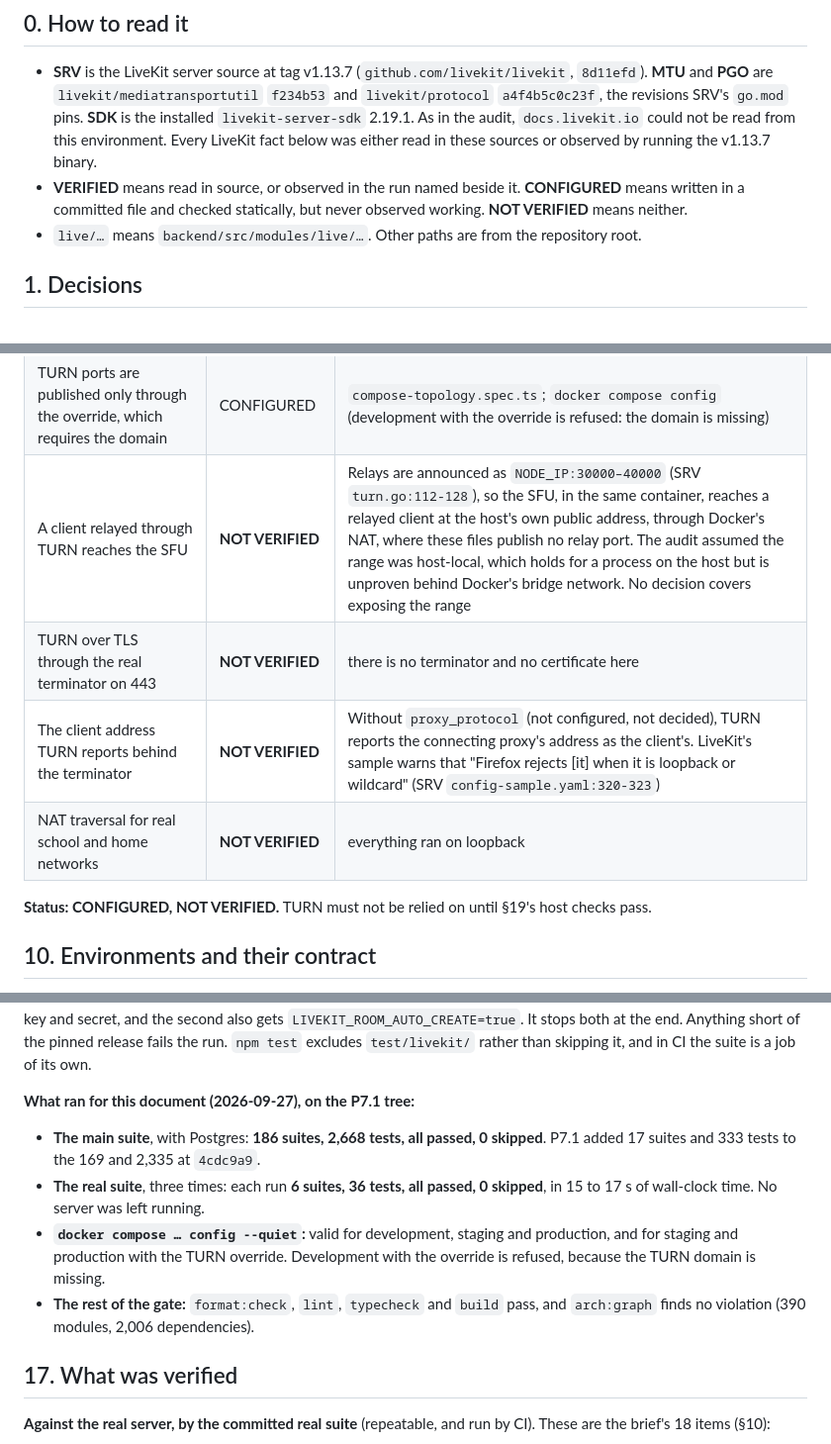
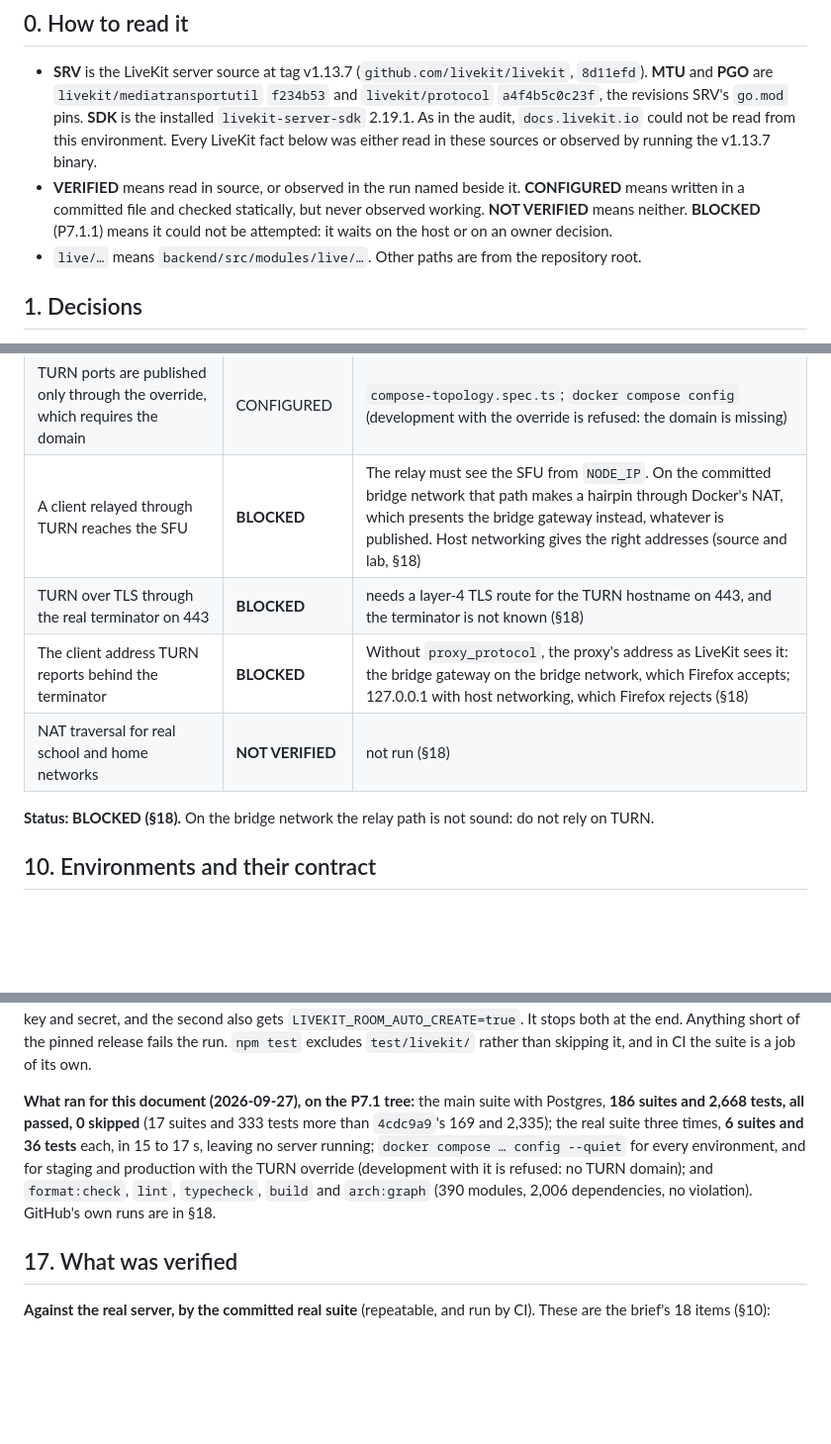
Before and after one commit to lioncoin2/Educational-Institution, a Markdown page: docs/p7-livekit-readiness.md, 3 parts joined by grey strips. Shown at 99% size. Drawn GitHub-style; blank space fills up the shorter version.

```diff
--- a/docs/p7-livekit-readiness.md
+++ b/docs/p7-livekit-readiness.md
@@ -24,7 +24,8 @@ verdict is at the end.**
   observed by running the v1.13.7 binary.
 - **VERIFIED** means read in source, or observed in the run named beside it. **CONFIGURED**
   means written in a committed file and checked statically, but never observed working.
-  **NOT VERIFIED** means neither.
+  **NOT VERIFIED** means neither. **BLOCKED** (P7.1.1) means it could not be attempted: it
+  waits on the host or on an owner decision.
 - `live/…` means `backend/src/modules/live/…`. Other paths are from the repository root.
 
 ## 1. Decisions
@@ -295,12 +296,12 @@ whose network lets neither through**, such as some school and home networks.
 | A joining client is offered `turn:<NODE_IP>:<udp port>` and `turns:<domain>:443`, with a credential | VERIFIED, on loopback | The same run. With the TLS port at 36521, the client was still told `turns:turn.example.com:443?transport=tcp`. `/rtc/validate` still answered 404, and the server's log held no secret or token |
 | `ports` lists 5349/TCP and 3478/UDP | VERIFIED | §7 |
 | TURN ports are published only through the override, which requires the domain | CONFIGURED | `compose-topology.spec.ts`; `docker compose config` (development with the override is refused: the domain is missing) |
-| A client relayed through TURN reaches the SFU | **NOT VERIFIED** | Relays are announced as `NODE_IP:30000–40000` (SRV `turn.go:112-128`), so the SFU, in the same container, reaches a relayed client at the host's own public address, through Docker's NAT, where these files publish no relay port. The audit assumed the range was host-local, which holds for a process on the host but is unproven behind Docker's bridge network. No decision covers exposing the range |
-| TURN over TLS through the real terminator on 443 | **NOT VERIFIED** | there is no terminator and no certificate here |
-| The client address TURN reports behind the terminator | **NOT VERIFIED** | Without `proxy_protocol` (not configured, not decided), TURN reports the connecting proxy's address as the client's. LiveKit's sample warns that "Firefox rejects [it] when it is loopback or wildcard" (SRV `config-sample.yaml:320-323`) |
-| NAT traversal for real school and home networks | **NOT VERIFIED** | everything ran on loopback |
+| A client relayed through TURN reaches the SFU | **BLOCKED** | The relay must see the SFU from `NODE_IP`. On the committed bridge network that path makes a hairpin through Docker's NAT, which presents the bridge gateway instead, whatever is published. Host networking gives the right addresses (source and lab, §18) |
+| TURN over TLS through the real terminator on 443 | **BLOCKED** | needs a layer-4 TLS route for the TURN hostname on 443, and the terminator is not known (§18) |
+| The client address TURN reports behind the terminator | **BLOCKED** | Without `proxy_protocol`, the proxy's address as LiveKit sees it: the bridge gateway on the bridge network, which Firefox accepts; 127.0.0.1 with host networking, which Firefox rejects (§18) |
+| NAT traversal for real school and home networks | **NOT VERIFIED** | not run (§18) |
 
-**Status: CONFIGURED, NOT VERIFIED.** TURN must not be relied on until §19's host checks pass.
+**Status: BLOCKED (§18).** On the bridge network the relay path is not sound: do not rely on TURN.
 
 ## 10. Environments and their contract
 
@@ -567,17 +568,13 @@ random key and secret, and the second also gets `LIVEKIT_ROOM_AUTO_CREATE=true`.
 at the end. Anything short of the pinned release fails the run. `npm test` excludes
 `test/livekit/` rather than skipping it, and in CI the suite is a job of its own.
 
-**What ran for this document (2026-09-27), on the P7.1 tree:**
-
-- **The main suite**, with Postgres: **186 suites, 2,668 tests, all passed, 0 skipped**.
-  P7.1 added 17 suites and 333 tests to the 169 and 2,335 at `4cdc9a9`.
-- **The real suite**, three times: each run **6 suites, 36 tests, all passed, 0 skipped**, in
-  15 to 17 s of wall-clock time. No server was left running.
-- **`docker compose … config --quiet`:** valid for development, staging and production, and
-  for staging and production with the TURN override. Development with the override is
-  refused, because the TURN domain is missing.
-- **The rest of the gate:** `format:check`, `lint`, `typecheck` and `build` pass, and
-  `arch:graph` finds no violation (390 modules, 2,006 dependencies).
+**What ran for this document (2026-09-27), on the P7.1 tree:** the main suite with Postgres,
+**186 suites and 2,668 tests, all passed, 0 skipped** (17 suites and 333 tests more than
+`4cdc9a9`'s 169 and 2,335); the real suite three times, **6 suites and 36 tests** each, in 15 to
+17 s, leaving no server running; `docker compose … config --quiet` for every environment, and for
+staging and production with the TURN override (development with it is refused: no TURN domain);
+and `format:check`, `lint`, `typecheck`, `build` and `arch:graph` (390 modules, 2,006
+dependencies, no violation). GitHub's own runs are in §18.
 
 ## 17. What was verified
 
```
Also changed, not shown: other parts of docs/p7-livekit-readiness.md (+67 -64 lines), docs/p7-livekit-deployment-verification.md (added, +326 -0 lines).
